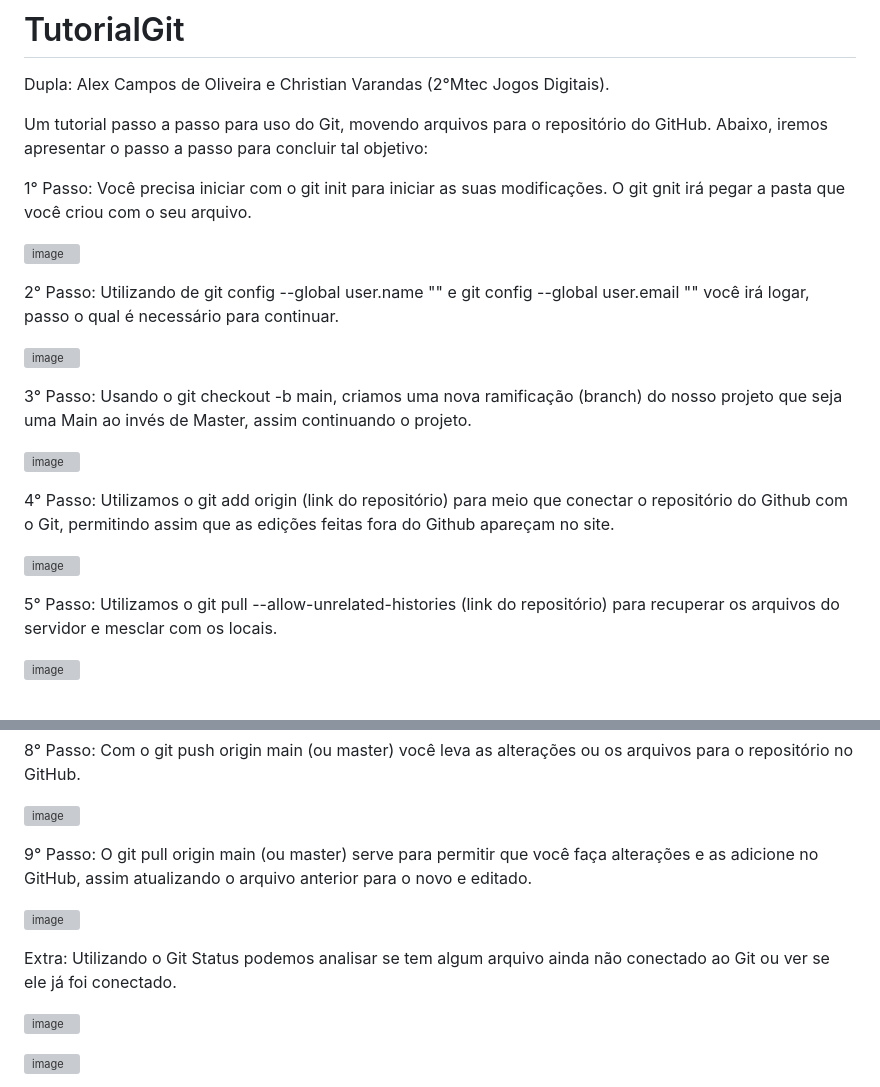
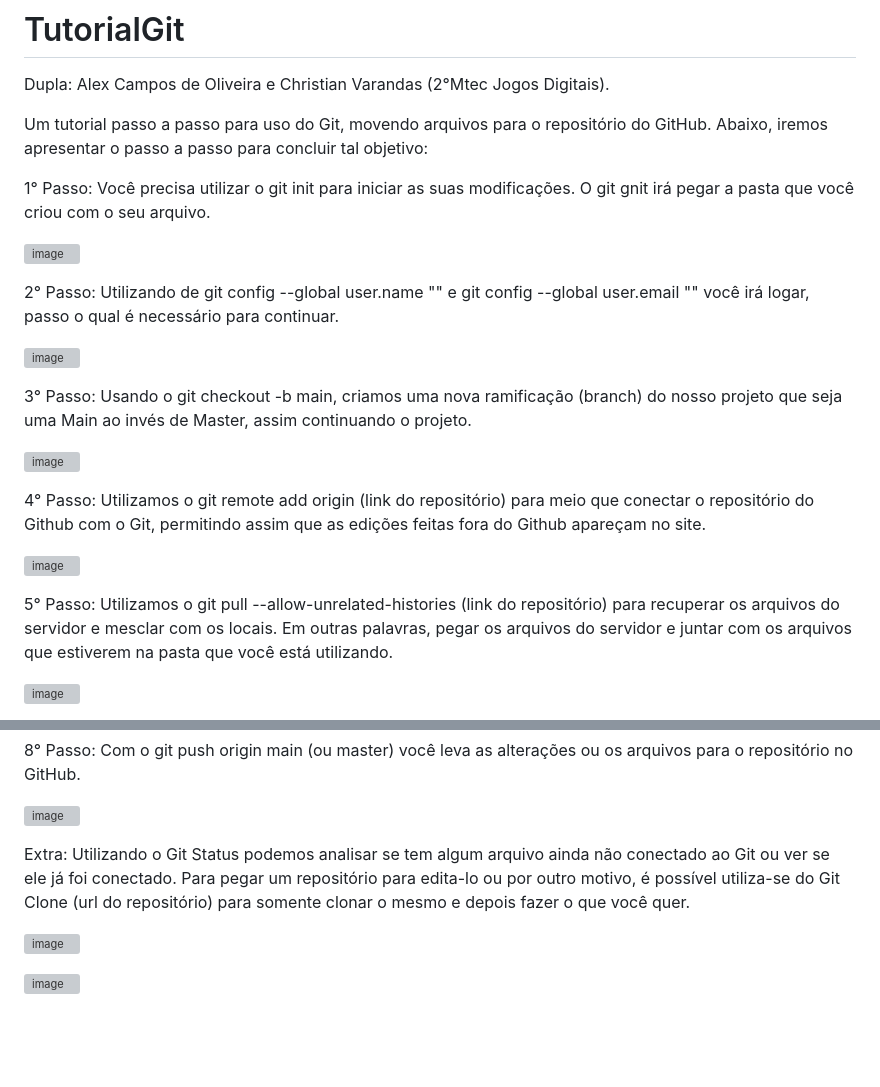
Before and after one commit to Alex2024Campos/Tomb_Raider_Mobile_APP, a Markdown page: README.md, 2 parts joined by grey strips. Drawn GitHub-style; blank space fills up the shorter version; grey boxes are pictures that could not be loaded.

```diff
--- a/README.md
+++ b/README.md
@@ -4,7 +4,7 @@ Dupla: Alex Campos de Oliveira e Christian Varandas (2°Mtec Jogos Digitais).
 Um tutorial passo a passo para uso do Git, movendo arquivos para o repositório do GitHub. Abaixo, iremos apresentar o passo a passo para concluir tal objetivo:
 
 
-1° Passo: Você precisa iniciar com o git init para iniciar as suas modificações. O git gnit irá pegar a pasta que você criou com o seu arquivo.
+1° Passo: Você precisa utilizar o git init para iniciar as suas modificações. O git gnit irá pegar a pasta que você criou com o seu arquivo.
 
 ![image](https://github.com/ChristianVarandas/TutorialGit/assets/160960774/88690e44-5ecc-4568-93b2-e6fe0c9fca6d)
 
@@ -19,12 +19,12 @@ Um tutorial passo a passo para uso do Git, movendo arquivos para o repositório
 ![image](https://github.com/ChristianVarandas/TutorialGit/assets/160960774/ccaf1acf-c6eb-4531-880a-3061e38eb976)
 
 
-4° Passo: Utilizamos o git add origin (link do repositório) para meio que conectar o repositório do Github com o Git, permitindo assim que as edições feitas fora do Github apareçam no site.
+4° Passo: Utilizamos o git remote add origin (link do repositório) para meio que conectar o repositório do Github com o Git, permitindo assim que as edições feitas fora do Github apareçam no site.
 
 ![image](https://github.com/ChristianVarandas/TutorialGit/assets/160960774/74fef5fb-b740-48cb-b78c-4d7f6a56b841)
 
 
-5° Passo: Utilizamos o git pull --allow-unrelated-histories (link do repositório) para recuperar os arquivos do servidor e mesclar com os locais.
+5° Passo: Utilizamos o git pull --allow-unrelated-histories (link do repositório) para recuperar os arquivos do servidor e mesclar com os locais. Em outras palavras, pegar os arquivos do servidor e juntar com os arquivos que estiverem na pasta que você está utilizando.
 
 ![image](https://github.com/ChristianVarandas/TutorialGit/assets/160960774/64654385-bcf2-4a86-9be3-6569d8669eb5)
 
@@ -45,12 +45,9 @@ que modifica o último commit utilizado).
 ![image](https://github.com/ChristianVarandas/TutorialGit/assets/160960774/70573353-3cbf-4ab7-a9c8-1180c7a2f096)
 
 
-9° Passo: O git pull origin main (ou master) serve para permitir que você faça alterações e as adicione no GitHub, assim atualizando o arquivo anterior para o novo e editado.
+Extra: Utilizando o Git Status podemos analisar se tem algum arquivo ainda não conectado ao Git ou ver se ele já foi conectado.
+Para pegar um repositório para edita-lo ou por outro motivo, é possível utiliza-se do Git Clone (url do repositório) para somente clonar o mesmo e depois fazer o que você quer.
 
-![image](https://github.com/ChristianVarandas/TutorialGit/assets/160960774/44265de6-7a50-493a-98c4-1ae249565973)
-
-
-Extra: Utilizando o Git Status podemos analisar se tem algum arquivo ainda não conectado ao Git ou ver se ele já foi conectado.
 
 ![image](https://github.com/ChristianVarandas/TutorialGit/assets/160960774/f96b9846-08de-4982-b03a-19db6a24fdcb)
 
```
